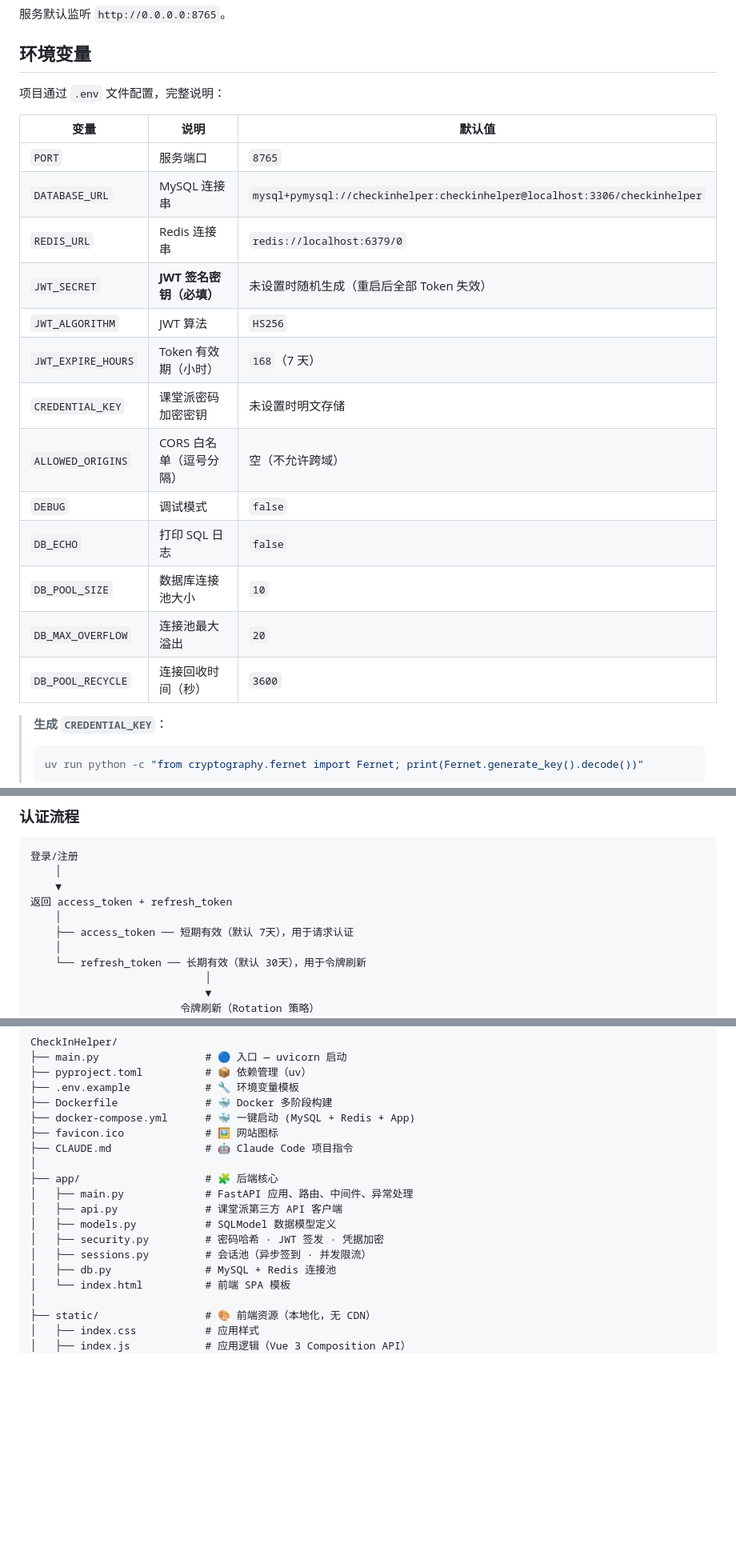
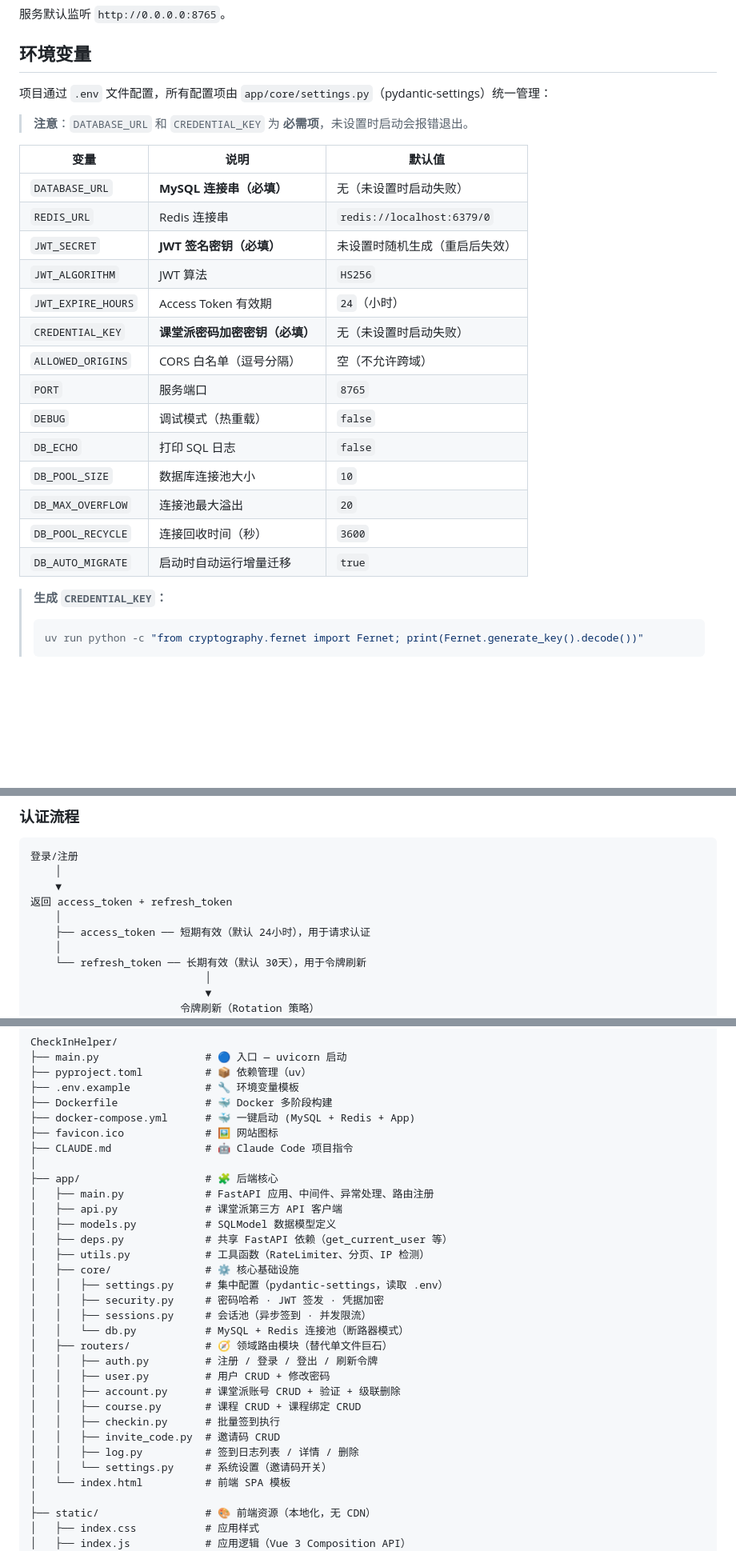
Before and after one commit to Dinosaur-MC/KetangPai-CheckInHelper, a Markdown page: README.md, 3 parts joined by grey strips. Shown at 80% size. Rendered like a GitHub page; blank space fills up the shorter version.

```diff
--- a/README.md
+++ b/README.md
@@ -263,23 +263,26 @@ uv run python main.py
 
 ## 环境变量
 
-项目通过 `.env` 文件配置，完整说明：
+项目通过 `.env` 文件配置，所有配置项由 `app/core/settings.py`（pydantic-settings）统一管理：
 
-| 变量               | 说明                     | 默认值                                                                     |
-| ------------------ | ------------------------ | -------------------------------------------------------------------------- |
-| `PORT`             | 服务端口                 | `8765`                                                                     |
-| `DATABASE_URL`     | MySQL 连接串             | `mysql+pymysql://checkinhelper:checkinhelper@localhost:3306/checkinhelper` |
-| `REDIS_URL`        | Redis 连接串             | `redis://localhost:6379/0`                                                 |
-| `JWT_SECRET`       | **JWT 签名密钥（必填）** | 未设置时随机生成（重启后全部 Token 失效）                                  |
-| `JWT_ALGORITHM`    | JWT 算法                 | `HS256`                                                                    |
-| `JWT_EXPIRE_HOURS` | Token 有效期（小时）     | `168`（7 天）                                                              |
-| `CREDENTIAL_KEY`   | 课堂派密码加密密钥       | 未设置时明文存储                                                           |
-| `ALLOWED_ORIGINS`  | CORS 白名单（逗号分隔）  | 空（不允许跨域）                                                           |
-| `DEBUG`            | 调试模式                 | `false`                                                                    |
-| `DB_ECHO`          | 打印 SQL 日志            | `false`                                                                    |
-| `DB_POOL_SIZE`     | 数据库连接池大小         | `10`                                                                       |
-| `DB_MAX_OVERFLOW`  | 连接池最大溢出           | `20`                                                                       |
-| `DB_POOL_RECYCLE`  | 连接回收时间（秒）       | `3600`                                                                     |
+> **注意**：`DATABASE_URL` 和 `CREDENTIAL_KEY` 为 **必需项**，未设置时启动会报错退出。
+
+| 变量               | 说明                     | 默认值                             |
+| ------------------ | ------------------------ | ---------------------------------- |
+| `DATABASE_URL`     | **MySQL 连接串（必填）** | 无（未设置时启动失败）             |
+| `REDIS_URL`        | Redis 连接串             | `redis://localhost:6379/0`         |
+| `JWT_SECRET`       | **JWT 签名密钥（必填）** | 未设置时随机生成（重启后失效）     |
+| `JWT_ALGORITHM`    | JWT 算法                 | `HS256`                            |
+| `JWT_EXPIRE_HOURS` | Access Token 有效期      | `24`（小时）                       |
+| `CREDENTIAL_KEY`   | **课堂派密码加密密钥（必填）** | 无（未设置时启动失败）        |
+| `ALLOWED_ORIGINS`  | CORS 白名单（逗号分隔）  | 空（不允许跨域）                   |
+| `PORT`             | 服务端口                 | `8765`                             |
+| `DEBUG`            | 调试模式（热重载）       | `false`                            |
+| `DB_ECHO`          | 打印 SQL 日志            | `false`                            |
+| `DB_POOL_SIZE`     | 数据库连接池大小         | `10`                               |
+| `DB_MAX_OVERFLOW`  | 连接池最大溢出           | `20`                               |
+| `DB_POOL_RECYCLE`  | 连接回收时间（秒）       | `3600`                             |
+| `DB_AUTO_MIGRATE`  | 启动时自动运行增量迁移   | `true`                             |
 
 > **生成 `CREDENTIAL_KEY`：**
 >
@@ -392,7 +395,7 @@ uv run python main.py
     ▼
 返回 access_token + refresh_token
     │
-    ├── access_token ── 短期有效（默认 7天），用于请求认证
+    ├── access_token ── 短期有效（默认 24小时），用于请求认证
     │
     └── refresh_token ── 长期有效（默认 30天），用于令牌刷新
                             │
@@ -520,12 +523,25 @@ CheckInHelper/
 ├── CLAUDE.md               # 🤖 Claude Code 项目指令
 │
 ├── app/                    # 🧩 后端核心
-│   ├── main.py             # FastAPI 应用、路由、中间件、异常处理
+│   ├── main.py             # FastAPI 应用、中间件、异常处理、路由注册
 │   ├── api.py              # 课堂派第三方 API 客户端
 │   ├── models.py           # SQLModel 数据模型定义
-│   ├── security.py         # 密码哈希 · JWT 签发 · 凭据加密
-│   ├── sessions.py         # 会话池（异步签到 · 并发限流）
-│   ├── db.py               # MySQL + Redis 连接池
+│   ├── deps.py             # 共享 FastAPI 依赖（get_current_user 等）
+│   ├── utils.py            # 工具函数（RateLimiter、分页、IP 检测）
+│   ├── core/               # ⚙️ 核心基础设施
+│   │   ├── settings.py     # 集中配置（pydantic-settings，读取 .env）
+│   │   ├── security.py     # 密码哈希 · JWT 签发 · 凭据加密
+│   │   ├── sessions.py     # 会话池（异步签到 · 并发限流）
+│   │   └── db.py           # MySQL + Redis 连接池（断路器模式）
+│   ├── routers/            # 🧭 领域路由模块（替代单文件巨石）
+│   │   ├── auth.py         # 注册 / 登录 / 登出 / 刷新令牌
+│   │   ├── user.py         # 用户 CRUD + 修改密码
+│   │   ├── account.py      # 课堂派账号 CRUD + 验证 + 级联删除
+│   │   ├── course.py       # 课程 CRUD + 课程绑定 CRUD
+│   │   ├── checkin.py      # 批量签到执行
+│   │   ├── invite_code.py  # 邀请码 CRUD
+│   │   ├── log.py          # 签到日志列表 / 详情 / 删除
+│   │   └── settings.py     # 系统设置（邀请码开关）
 │   └── index.html          # 前端 SPA 模板
 │
 ├── static/                 # 🎨 前端资源（本地化，无 CDN）
```
Also changed, not shown: other parts of README.md (+1 -1 lines), CLAUDE.md (+30 -13 lines).
